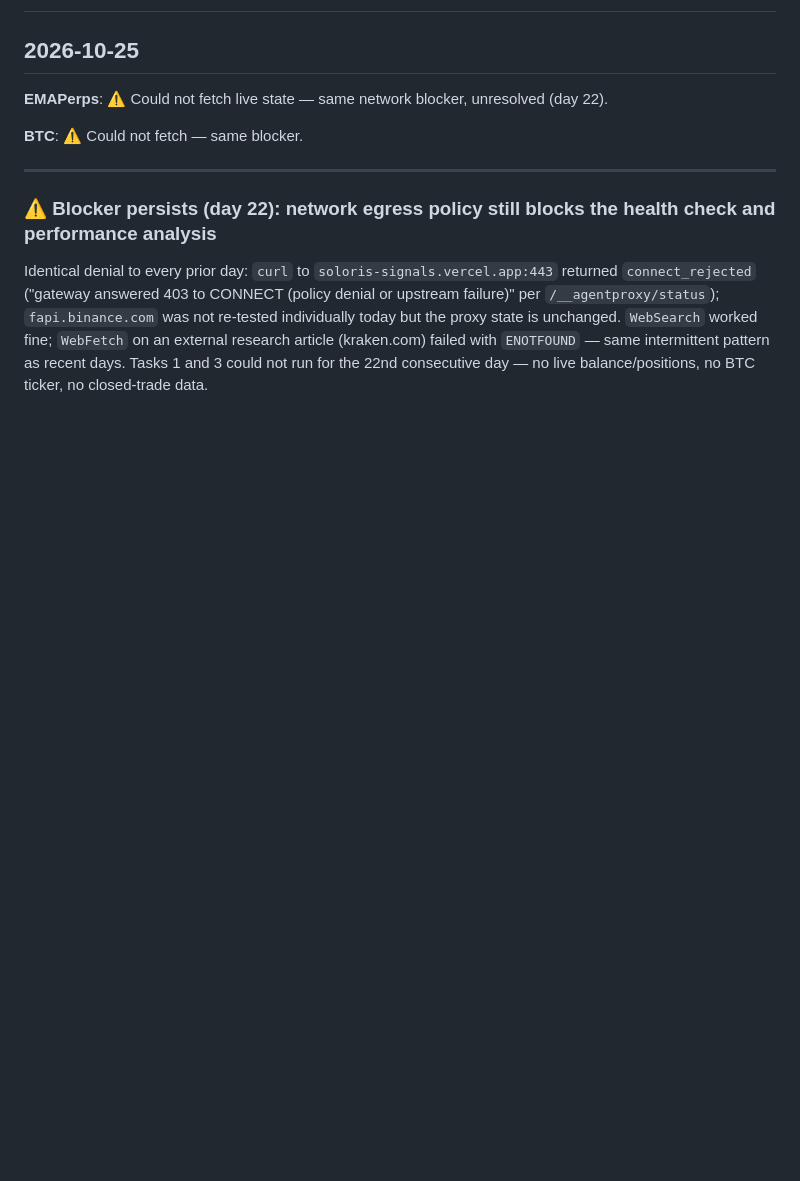
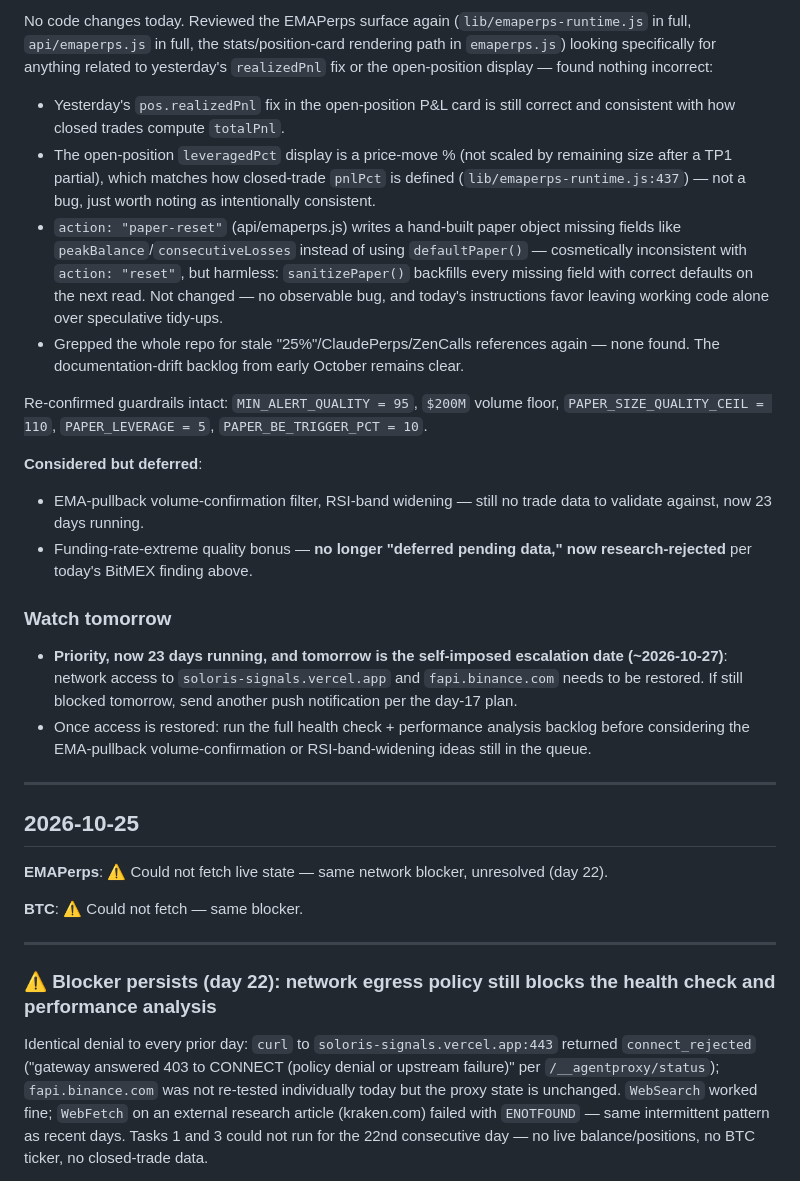
Before and after one commit to Chandanoffc/crypto-outlook-lab, a Markdown page: DAILY_LOG.md, the part around one of its changes. GitHub-like rendering; blank space fills up the shorter version.

```diff
--- a/DAILY_LOG.md
+++ b/DAILY_LOG.md
@@ -2,3 +32,21 @@
+No code changes today. Reviewed the EMAPerps surface again (`lib/emaperps-runtime.js` in full, `api/emaperps.js` in full, the stats/position-card rendering path in `emaperps.js`) looking specifically for anything related to yesterday's `realizedPnl` fix or the open-position display — found nothing incorrect:
+- Yesterday's `pos.realizedPnl` fix in the open-position P&L card is still correct and consistent with how closed trades compute `totalPnl`.
+- The open-position `leveragedPct` display is a price-move % (not scaled by remaining size after a TP1 partial), which matches how closed-trade `pnlPct` is defined (`lib/emaperps-runtime.js:437`) — not a bug, just worth noting as intentionally consistent.
+- `action: "paper-reset"` (api/emaperps.js) writes a hand-built paper object missing fields like `peakBalance`/`consecutiveLosses` instead of using `defaultPaper()` — cosmetically inconsistent with `action: "reset"`, but harmless: `sanitizePaper()` backfills every missing field with correct defaults on the next read. Not changed — no observable bug, and today's instructions favor leaving working code alone over speculative tidy-ups.
+- Grepped the whole repo for stale "25%"/ClaudePerps/ZenCalls references again — none found. The documentation-drift backlog from early October remains clear.
+
+Re-confirmed guardrails intact: `MIN_ALERT_QUALITY = 95`, `$200M` volume floor, `PAPER_SIZE_QUALITY_CEIL = 110`, `PAPER_LEVERAGE = 5`, `PAPER_BE_TRIGGER_PCT = 10`.
+
+**Considered but deferred**:
+- EMA-pullback volume-confirmation filter, RSI-band widening — still no trade data to validate against, now 23 days running.
+- Funding-rate-extreme quality bonus — **no longer "deferred pending data," now research-rejected** per today's BitMEX finding above.
+
+### Watch tomorrow
+
+- **Priority, now 23 days running, and tomorrow is the self-imposed escalation date (~2026-10-27)**: network access to `soloris-signals.vercel.app` and `fapi.binance.com` needs to be restored. If still blocked tomorrow, send another push notification per the day-17 plan.
+- Once access is restored: run the full health check + performance analysis backlog before considering the EMA-pullback volume-confirmation or RSI-band-widening ideas still in the queue.
+
+---
 
 ## 2026-10-25
 
```
Also changed, not shown: other parts of DAILY_LOG.md (+30 -0 lines).
